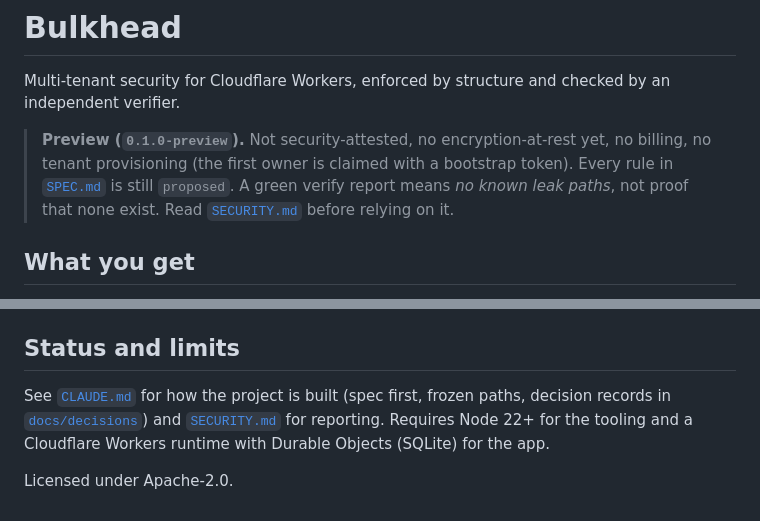
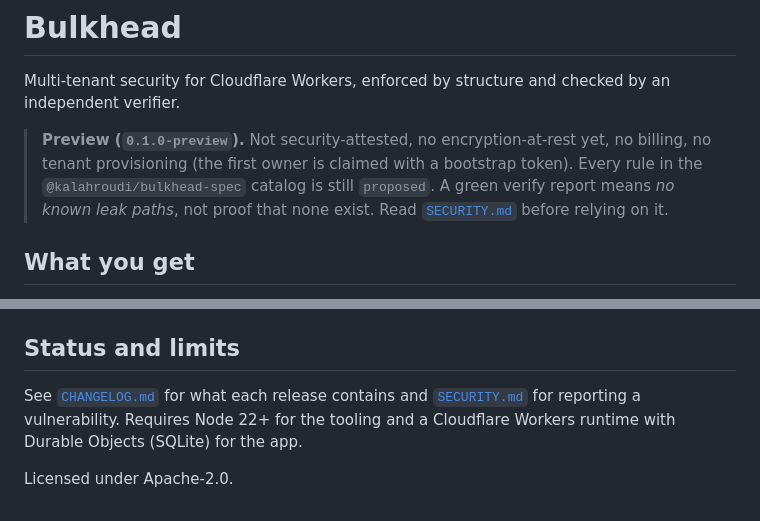
Before and after one commit to kalahroudi/bulkhead, a Markdown page: README.md, 2 parts joined by grey strips. Drawn GitHub-style.

Commit message:
README: no links to private files; one README for both repos
Co-Authored-By: Claude Sonnet 5.5 <noreply@anthropic.com>
Claude-Session: https://claude.ai/code/session_01KaPaUUAwe5HzL8yES7ASgr

```diff
--- a/README.md
+++ b/README.md
@@ -2,7 +2,7 @@
 
 Multi-tenant security for Cloudflare Workers, enforced by structure and checked by an independent verifier.
 
-> **Preview (`0.1.0-preview`).** Not security-attested, no encryption-at-rest yet, no billing, no tenant provisioning (the first owner is claimed with a bootstrap token). Every rule in [`SPEC.md`](SPEC.md) is still `proposed`. A green verify report means *no known leak paths*, not proof that none exist. Read [`SECURITY.md`](SECURITY.md) before relying on it.
+> **Preview (`0.1.0-preview`).** Not security-attested, no encryption-at-rest yet, no billing, no tenant provisioning (the first owner is claimed with a bootstrap token). Every rule in the `@kalahroudi/bulkhead-spec` catalog is still `proposed`. A green verify report means *no known leak paths*, not proof that none exist. Read [`SECURITY.md`](SECURITY.md) before relying on it.
 
 ## What you get
 
@@ -101,6 +101,6 @@ A packaged probe-route helper is planned, not built. `run` refuses non-loopback
 
 ## Status and limits
 
-See [`CLAUDE.md`](CLAUDE.md) for how the project is built (spec first, frozen paths, decision records in [`docs/decisions`](docs/decisions)) and [`SECURITY.md`](SECURITY.md) for reporting. Requires Node 22+ for the tooling and a Cloudflare Workers runtime with Durable Objects (SQLite) for the app.
+See [`CHANGELOG.md`](CHANGELOG.md) for what each release contains and [`SECURITY.md`](SECURITY.md) for reporting a vulnerability. Requires Node 22+ for the tooling and a Cloudflare Workers runtime with Durable Objects (SQLite) for the app.
 
 Licensed under Apache-2.0.
```
